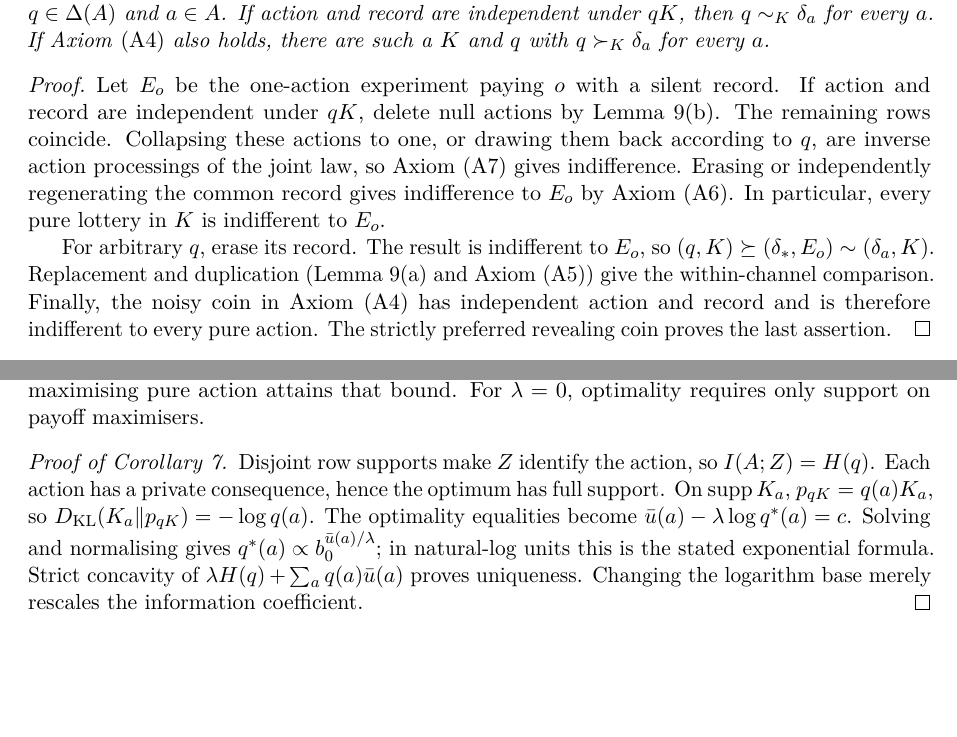
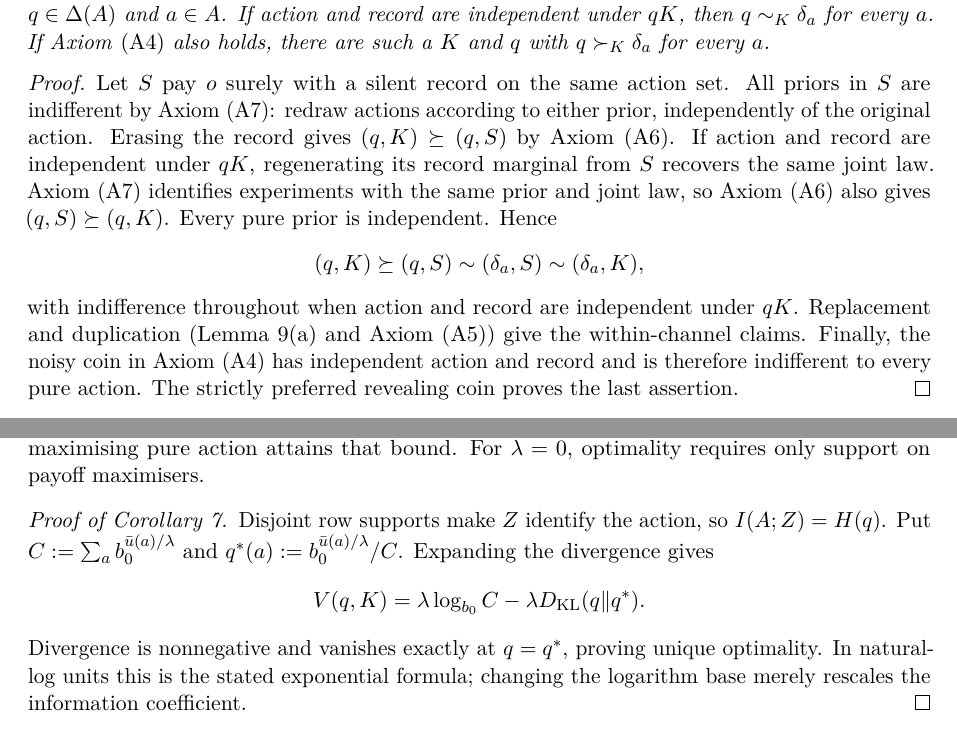
Before and after one commit to dcond/TraceableAgency, a LaTeX paper (Paper/trace_tempered_choice_v11.tex): two parts of pages 31 and 33 of 41, joined at a grey line, cut so that both start at the same text, the shorter picture padded with empty space. Compiled offline with pdfLaTeX.

Commit message:
Shorten four Appendix B proofs in v11

```diff
--- a/Paper/trace_tempered_choice_v11.tex
+++ b/Paper/trace_tempered_choice_v11.tex
@@ -2200,19 +2192,22 @@ there are such a $K$ and $q$ with $q\succ_K\delta_a$ for every $a$.
 \end{lemma}
 
 \begin{proof}
-Let $E_o$ be the one-action experiment paying $o$ with a silent record.
-If action and record are independent under $qK$, delete null actions by
-Lemma~\ref{lf:lem:bookkeeping}\textup{(b)}.  The remaining rows coincide.
-Collapsing these actions to one, or drawing them back according to $q$,
-are inverse action processings of the joint law, so Axiom~\textup{(A7)}
-gives indifference.  Erasing or independently regenerating the common
-record gives indifference to $E_o$ by Axiom~\textup{(A6)}.  In particular,
-every pure lottery in $K$ is indifferent to $E_o$.
-
-For arbitrary $q$, erase its record.  The result is indifferent to $E_o$,
-so $(q,K)\succeq(\delta_\ast,E_o)\sim(\delta_a,K)$.  Replacement and duplication
+Let $S$ pay $o$ surely with a silent record on the same action set.
+All priors in $S$ are indifferent by Axiom~\textup{(A7)}: redraw actions
+according to either prior, independently of the original action.
+Erasing the record gives $(q,K)\succeq(q,S)$ by Axiom~\textup{(A6)}.
+If action and record are independent under $qK$, regenerating its record
+marginal from $S$ recovers the same joint law.  Axiom~\textup{(A7)}
+identifies experiments with the same prior and joint law, so
+Axiom~\textup{(A6)} also gives $(q,S)\succeq(q,K)$.
+Every pure prior is independent.  Hence
+\[
+ (q,K)\succeq(q,S)\sim(\delta_a,S)\sim(\delta_a,K),
+\]
+with indifference throughout when action and record are independent under
+$qK$.  Replacement and duplication
 (Lemma~\ref{lf:lem:bookkeeping}\textup{(a)} and Axiom~\textup{(A5)})
-give the within-channel comparison.  Finally, the noisy coin in
+give the within-channel claims.  Finally, the noisy coin in
 Axiom~\textup{(A4)} has independent action and record and is therefore
 indifferent to every pure action.  The strictly preferred revealing coin
 proves the last assertion.
@@ -2352,14 +2347,14 @@ For $\lambda=0$, optimality requires only support on payoff maximisers.
 
 \begin{proof}[Proof of Corollary~\ref{rem:logit}]
 Disjoint row supports make $Z$ identify the action, so $I(A;Z)=\Sh(q)$.
-Each action has a private consequence, hence the optimum has full support.
-On $\supp K_a$, $p_{qK}=q(a)K_a$, so
-$\KL(K_a\|p_{qK})=-\log q(a)$.  The optimality equalities become
-$\bar u(a)-\lambda\log q^*(a)=c$.
-Solving and normalising gives $q^*(a)\propto b_0^{\bar u(a)/\lambda}$;
-in natural-log units this is the stated exponential formula.
-Strict concavity of $\lambda\Sh(q)+\sum_aq(a)\bar u(a)$ proves uniqueness.
-Changing the logarithm base merely rescales the information coefficient.
+Put $C:=\sum_a b_0^{\bar u(a)/\lambda}$ and
+$q^*(a):=b_0^{\bar u(a)/\lambda}/C$.  Expanding the divergence gives
+\[
+ V(q,K)=\lambda\log_{b_0}C-\lambda\KL(q\|q^*).
+\]
+Divergence is nonnegative and vanishes exactly at $q=q^*$, proving unique
+optimality.  In natural-log units this is the stated exponential formula;
+changing the logarithm base merely rescales the information coefficient.
 \end{proof}
 
 \begin{proposition}[Optimal marginal and multiplicity]\label{prop:optimal-marginal}
```
Also changed, not shown: Paper/trace_tempered_choice_v11.tex (40 more changed lines).
